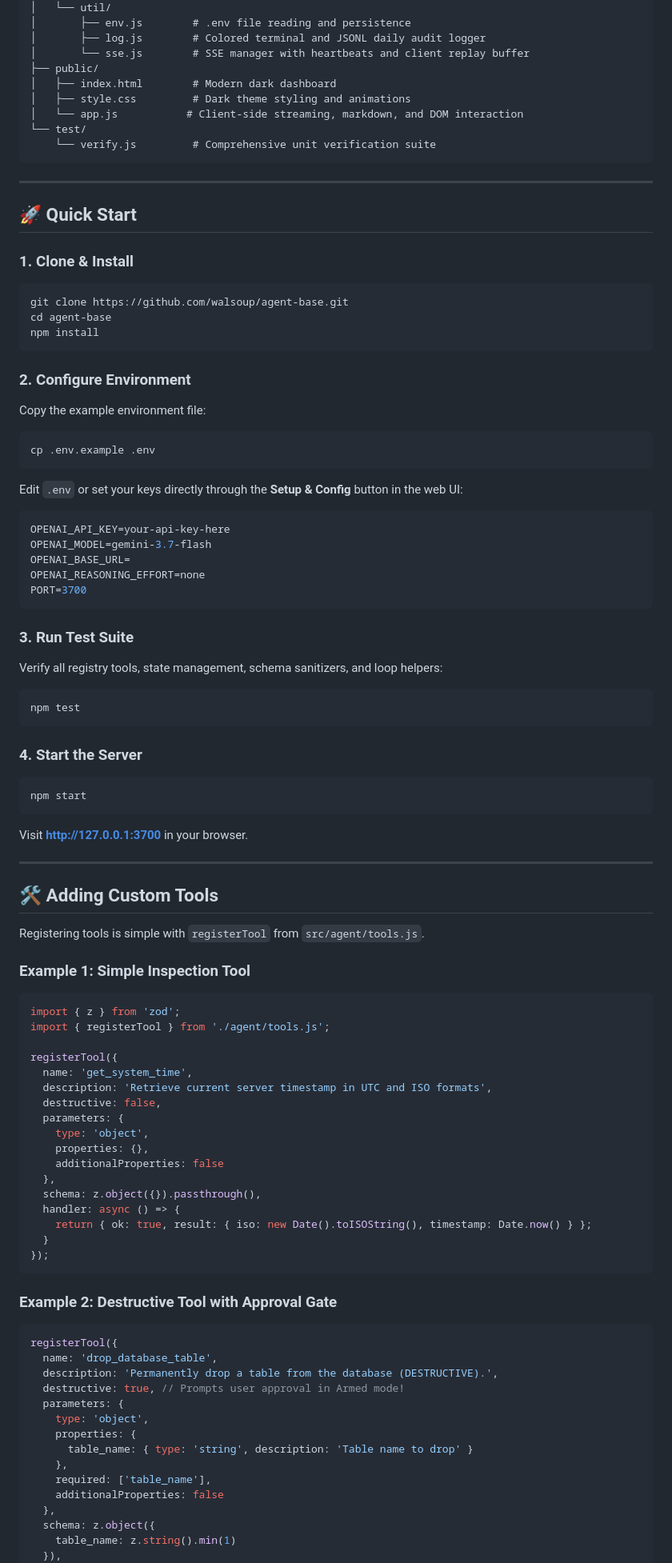
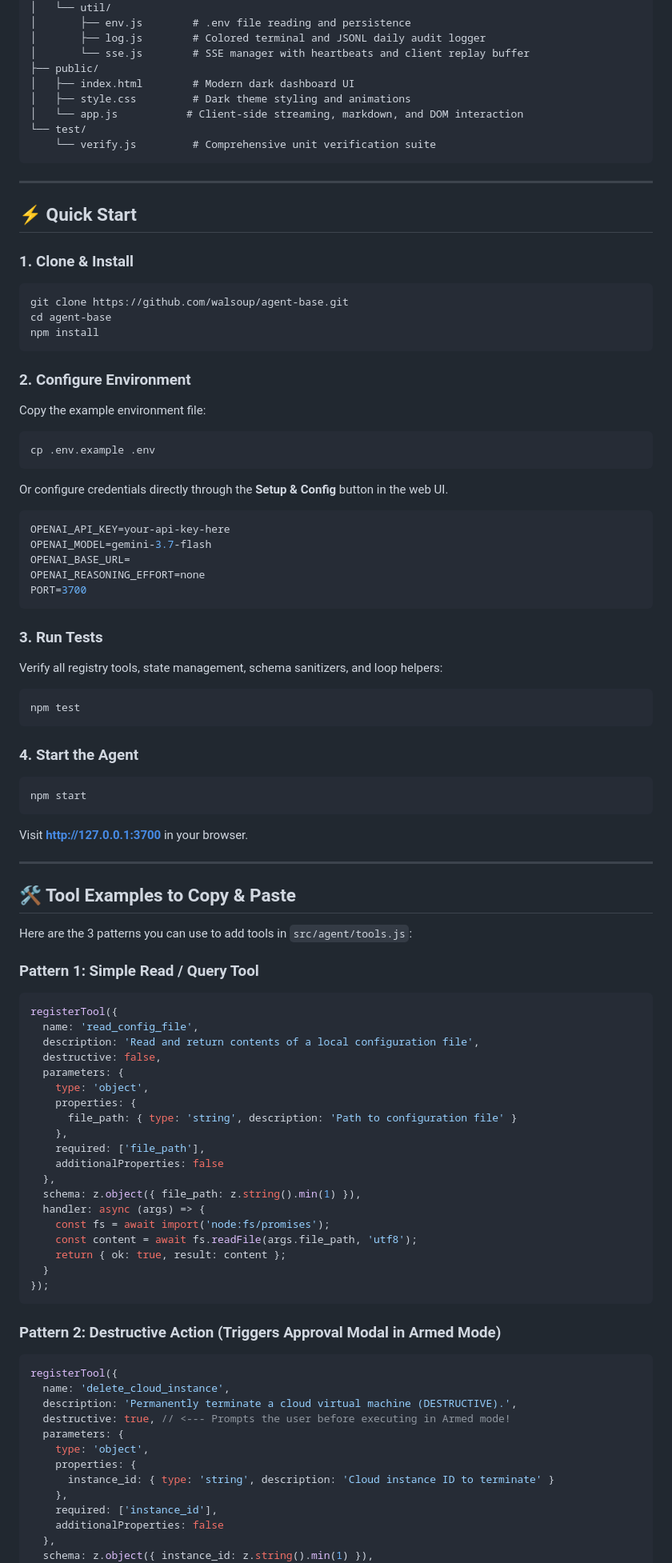
Before and after one commit to walsoup/agent-base, a Markdown page: README.md, the part around one of its changes. Shown at 80% size. GitHub-like rendering.

````diff
--- a/README.md
+++ b/README.md
@@ -105,7 +179,7 @@ agent-base/
 │       ├── log.js        # Colored terminal and JSONL daily audit logger
 │       └── sse.js        # SSE manager with heartbeats and client replay buffer
 ├── public/
-│   ├── index.html        # Modern dark dashboard
+│   ├── index.html        # Modern dark dashboard UI
 │   ├── style.css         # Dark theme styling and animations
 │   └── app.js           # Client-side streaming, markdown, and DOM interaction
 └── test/
@@ -114,7 +188,7 @@ agent-base/
 
 ---
 
-## 🚀 Quick Start
+## ⚡ Quick Start
 
 ### 1. Clone & Install
 
@@ -132,7 +206,7 @@ Copy the example environment file:
 cp .env.example .env
 ```
 
-Edit `.env` or set your keys directly through the **Setup & Config** button in the web UI:
+Or configure credentials directly through the **Setup & Config** button in the web UI.
 
 ```env
 OPENAI_API_KEY=your-api-key-here
@@ -142,7 +216,7 @@ OPENAI_REASONING_EFFORT=none
 PORT=3700
 ```
 
-### 3. Run Test Suite
+### 3. Run Tests
 
 Verify all registry tools, state management, schema sanitizers, and loop helpers:
 
@@ -150,7 +224,7 @@ Verify all registry tools, state management, schema sanitizers, and loop helpers
 npm test
 ```
 
-### 4. Start the Server
+### 4. Start the Agent
 
 ```bash
 npm start
@@ -160,48 +234,46 @@ Visit **[http://127.0.0.1:3700](http://127.0.0.1:3700)** in your browser.
 
 ---
 
-## 🛠️ Adding Custom Tools
+## 🛠️ Tool Examples to Copy & Paste
 
-Registering tools is simple with `registerTool` from `src/agent/tools.js`.
+Here are the 3 patterns you can use to add tools in `src/agent/tools.js`:
 
-### Example 1: Simple Inspection Tool
-
+### Pattern 1: Simple Read / Query Tool
 ```javascript
-import { z } from 'zod';
-import { registerTool } from './agent/tools.js';
-
 registerTool({
-  name: 'get_system_time',
-  description: 'Retrieve current server timestamp in UTC and ISO formats',
+  name: 'read_config_file',
+  description: 'Read and return contents of a local configuration file',
   destructive: false,
   parameters: {
     type: 'object',
-    properties: {},
+    properties: {
+      file_path: { type: 'string', description: 'Path to configuration file' }
+    },
+    required: ['file_path'],
     additionalProperties: false
   },
-  schema: z.object({}).passthrough(),
-  handler: async () => {
-    return { ok: true, result: { iso: new Date().toISOString(), timestamp: Date.now() } };
+  schema: z.object({ file_path: z.string().min(1) }),
+  handler: async (args) => {
+    const fs = await import('node:fs/promises');
+    const content = await fs.readFile(args.file_path, 'utf8');
+    return { ok: true, result: content };
   }
 });
 ```
 
-### Example 2: Destructive Tool with Approval Gate
-
+### Pattern 2: Destructive Action (Triggers Approval Modal in Armed Mode)
 ```javascript
 registerTool({
-  name: 'drop_database_table',
-  description: 'Permanently drop a table from the database (DESTRUCTIVE).',
-  destructive: true, // Prompts user approval in Armed mode!
+  name: 'delete_cloud_instance',
+  description: 'Permanently terminate a cloud virtual machine (DESTRUCTIVE).',
+  destructive: true, // <--- Prompts the user before executing in Armed mode!
   parameters: {
     type: 'object',
     properties: {
-      table_name: { type: 'string', description: 'Table name to drop' }
+      instance_id: { type: 'string', description: 'Cloud instance ID to terminate' }
     },
-    required: ['table_name'],
+    required: ['instance_id'],
     additionalProperties: false
   },
-  schema: z.object({
-    table_name: z.string().min(1)
-  }),
+  schema: z.object({ instance_id: z.string().min(1) }),
   handler: async (args) => {
````
Also changed, not shown: other parts of README.md (+122 -68 lines).
